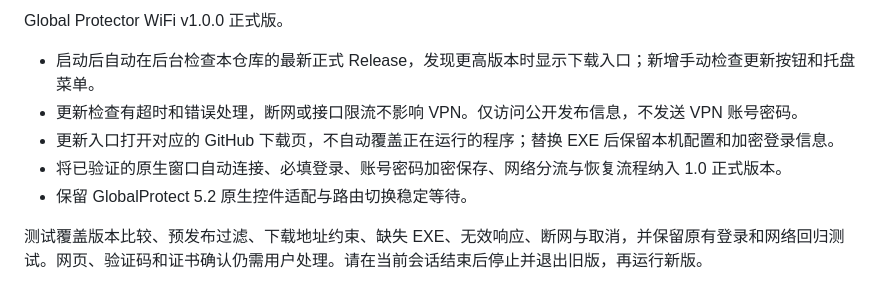
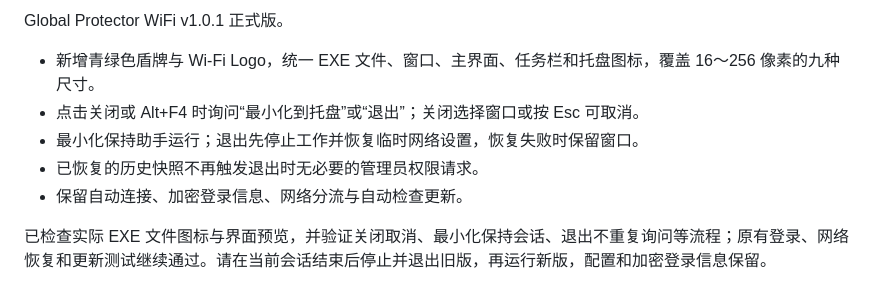
Before and after one commit to ooLemon0-0/Global_Protector_WIFI_User, a Markdown page: docs/RELEASE_NOTES.md, the part around the change. GitHub-like rendering.

```diff
--- a/docs/RELEASE_NOTES.md
+++ b/docs/RELEASE_NOTES.md
@@ -1,9 +1,9 @@
-Global Protector WiFi v1.0.0 正式版。
+Global Protector WiFi v1.0.1 正式版。
 
-- 启动后自动在后台检查本仓库的最新正式 Release，发现更高版本时显示下载入口；新增手动检查更新按钮和托盘菜单。
-- 更新检查有超时和错误处理，断网或接口限流不影响 VPN。仅访问公开发布信息，不发送 VPN 账号密码。
-- 更新入口打开对应的 GitHub 下载页，不自动覆盖正在运行的程序；替换 EXE 后保留本机配置和加密登录信息。
-- 将已验证的原生窗口自动连接、必填登录、账号密码加密保存、网络分流与恢复流程纳入 1.0 正式版本。
-- 保留 GlobalProtect 5.2 原生控件适配与路由切换稳定等待。
+- 新增青绿色盾牌与 Wi-Fi Logo，统一 EXE 文件、窗口、主界面、任务栏和托盘图标，覆盖 16～256 像素的九种尺寸。
+- 点击关闭或 Alt+F4 时询问“最小化到托盘”或“退出”；关闭选择窗口或按 Esc 可取消。
+- 最小化保持助手运行；退出先停止工作并恢复临时网络设置，恢复失败时保留窗口。
+- 已恢复的历史快照不再触发退出时无必要的管理员权限请求。
+- 保留自动连接、加密登录信息、网络分流与自动检查更新。
 
-测试覆盖版本比较、预发布过滤、下载地址约束、缺失 EXE、无效响应、断网与取消，并保留原有登录和网络回归测试。网页、验证码和证书确认仍需用户处理。请在当前会话结束后停止并退出旧版，再运行新版。
+已检查实际 EXE 文件图标与界面预览，并验证关闭取消、最小化保持会话、退出不重复询问等流程；原有登录、网络恢复和更新测试继续通过。请在当前会话结束后停止并退出旧版，再运行新版，配置和加密登录信息保留。
```
Also changed, not shown: README.md (+11 -1 lines), assets/logo.png (added), docs/close-dialog.png (added), docs/login-settings.png, docs/screenshot.png, 9 other files.
